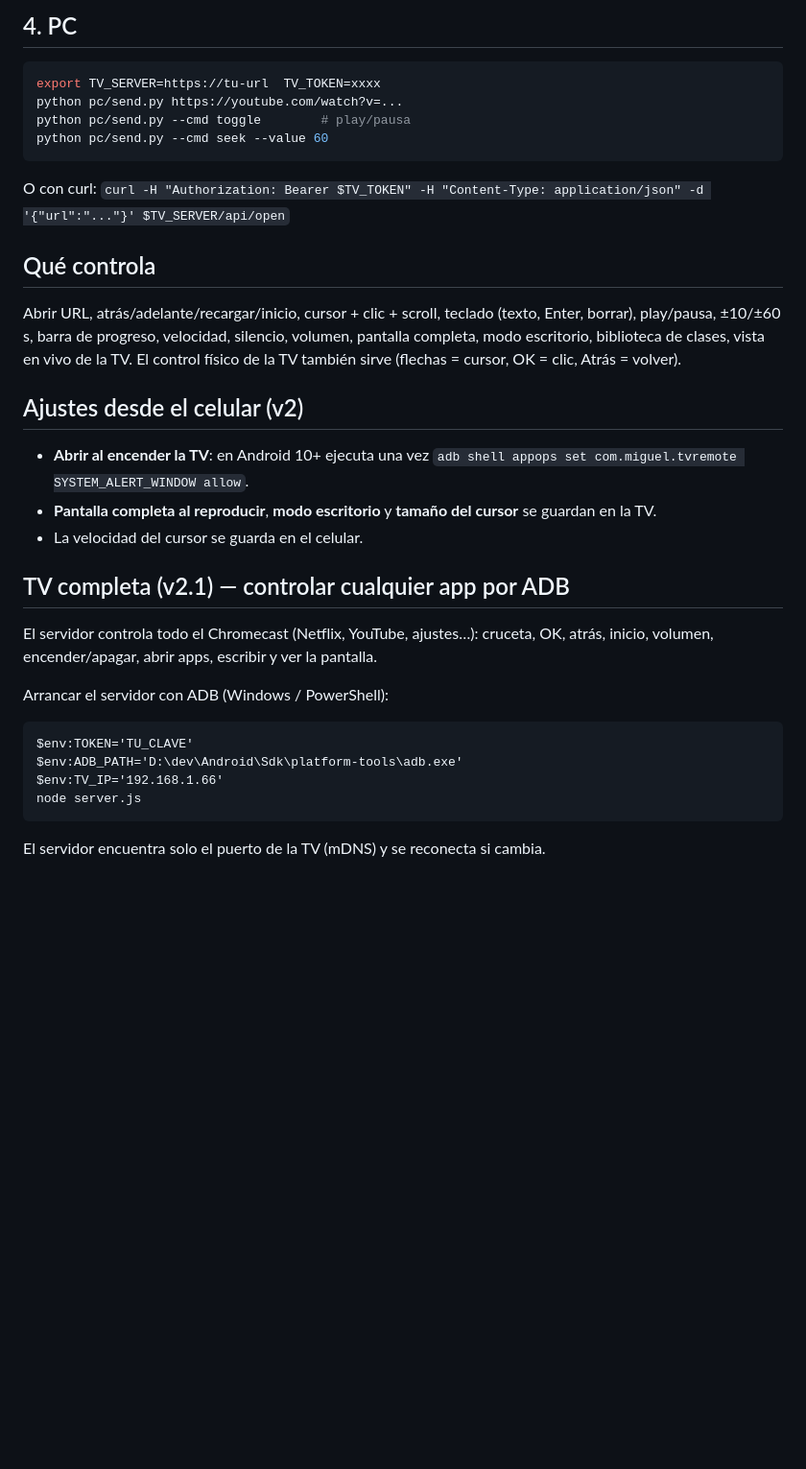
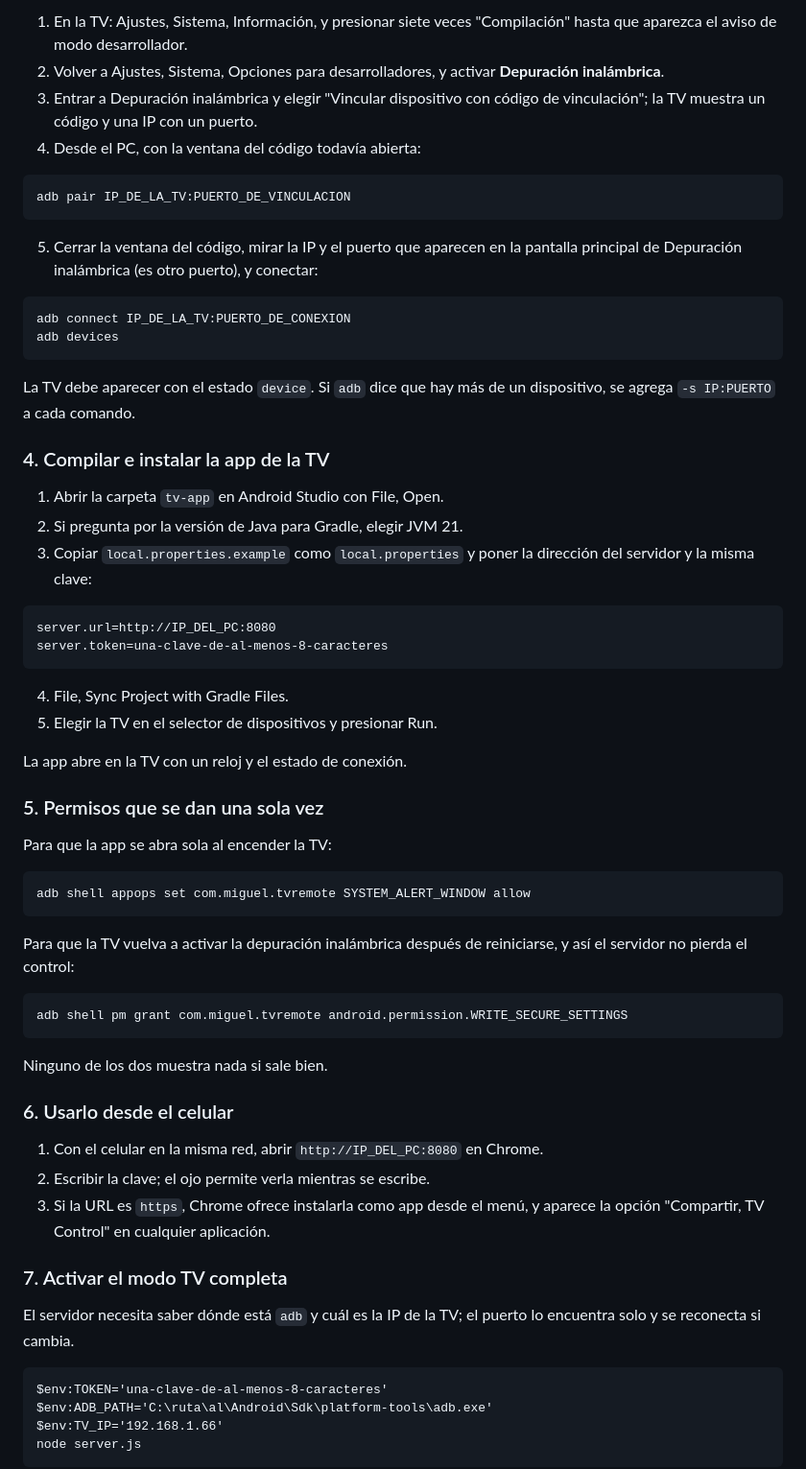
Before and after one commit to MiguelAngelNieves/android-tv-remote-control, a Markdown page: README.md, the part around one of its changes. Shown at 96% size. Rendered like a GitHub page; blank space fills up the shorter version.

````diff
--- a/README.md
+++ b/README.md
@@ -38,31 +73,68 @@ Con la PWA instalada, **Compartir → TV Control** desde cualquier app abre el e
 
-## 4. PC
+1. En la TV: Ajustes, Sistema, Información, y presionar siete veces "Compilación" hasta que aparezca el aviso de modo desarrollador.
+2. Volver a Ajustes, Sistema, Opciones para desarrolladores, y activar **Depuración inalámbrica**.
+3. Entrar a Depuración inalámbrica y elegir "Vincular dispositivo con código de vinculación"; la TV muestra un código y una IP con un puerto.
+4. Desde el PC, con la ventana del código todavía abierta:
 
-```bash
-export TV_SERVER=https://tu-url  TV_TOKEN=xxxx
-python pc/send.py https://youtube.com/watch?v=...
-python pc/send.py --cmd toggle        # play/pausa
-python pc/send.py --cmd seek --value 60
 ```
-O con curl: `curl -H "Authorization: Bearer $TV_TOKEN" -H "Content-Type: application/json" -d '{"url":"..."}' $TV_SERVER/api/open`
+adb pair IP_DE_LA_TV:PUERTO_DE_VINCULACION
+```
 
-## Qué controla
-Abrir URL, atrás/adelante/recargar/inicio, cursor + clic + scroll, teclado (texto, Enter, borrar), play/pausa, ±10/±60 s, barra de progreso, velocidad, silencio, volumen, pantalla completa, modo escritorio, biblioteca de clases, vista en vivo de la TV. El control físico de la TV también sirve (flechas = cursor, OK = clic, Atrás = volver).
+5. Cerrar la ventana del código, mirar la IP y el puerto que aparecen en la pantalla principal de Depuración inalámbrica (es otro puerto), y conectar:
 
-## Ajustes desde el celular (v2)
-- **Abrir al encender la TV**: en Android 10+ ejecuta una vez `adb shell appops set com.miguel.tvremote SYSTEM_ALERT_WINDOW allow`.
-- **Pantalla completa al reproducir**, **modo escritorio** y **tamaño del cursor** se guardan en la TV.
-- La velocidad del cursor se guarda en el celular.
+```
+adb connect IP_DE_LA_TV:PUERTO_DE_CONEXION
+adb devices
+```
 
-## TV completa (v2.1) — controlar cualquier app por ADB
-El servidor controla todo el Chromecast (Netflix, YouTube, ajustes…): cruceta, OK, atrás, inicio, volumen, encender/apagar, abrir apps, escribir y ver la pantalla.
+La TV debe aparecer con el estado `device`. Si `adb` dice que hay más de un dispositivo, se agrega `-s IP:PUERTO` a cada comando.
 
-Arrancar el servidor con ADB (Windows / PowerShell):
+### 4. Compilar e instalar la app de la TV
+
+1. Abrir la carpeta `tv-app` en Android Studio con File, Open.
+2. Si pregunta por la versión de Java para Gradle, elegir JVM 21.
+3. Copiar `local.properties.example` como `local.properties` y poner la dirección del servidor y la misma clave:
+
 ```
-$env:TOKEN='TU_CLAVE'
-$env:ADB_PATH='D:\dev\Android\Sdk\platform-tools\adb.exe'
+server.url=http://IP_DEL_PC:8080
+server.token=una-clave-de-al-menos-8-caracteres
+```
+
+4. File, Sync Project with Gradle Files.
+5. Elegir la TV en el selector de dispositivos y presionar Run.
+
+La app abre en la TV con un reloj y el estado de conexión.
+
+### 5. Permisos que se dan una sola vez
+
+Para que la app se abra sola al encender la TV:
+
+```
+adb shell appops set com.miguel.tvremote SYSTEM_ALERT_WINDOW allow
+```
+
+Para que la TV vuelva a activar la depuración inalámbrica después de reiniciarse, y así el servidor no pierda el control:
+
+```
+adb shell pm grant com.miguel.tvremote android.permission.WRITE_SECURE_SETTINGS
+```
+
+Ninguno de los dos muestra nada si sale bien.
+
+### 6. Usarlo desde el celular
+
+1. Con el celular en la misma red, abrir `http://IP_DEL_PC:8080` en Chrome.
+2. Escribir la clave; el ojo permite verla mientras se escribe.
+3. Si la URL es `https`, Chrome ofrece instalarla como app desde el menú, y aparece la opción "Compartir, TV Control" en cualquier aplicación.
+
+### 7. Activar el modo TV completa
+
+El servidor necesita saber dónde está `adb` y cuál es la IP de la TV; el puerto lo encuentra solo y se reconecta si cambia.
+
+```
+$env:TOKEN='una-clave-de-al-menos-8-caracteres'
+$env:ADB_PATH='C:\ruta\al\Android\Sdk\platform-tools\adb.exe'
 $env:TV_IP='192.168.1.66'
 node server.js
 ```
-El servidor encuentra solo el puerto de la TV (mDNS) y se reconecta si cambia.
 
````
Also changed, not shown: other parts of README.md (+104 -31 lines).
